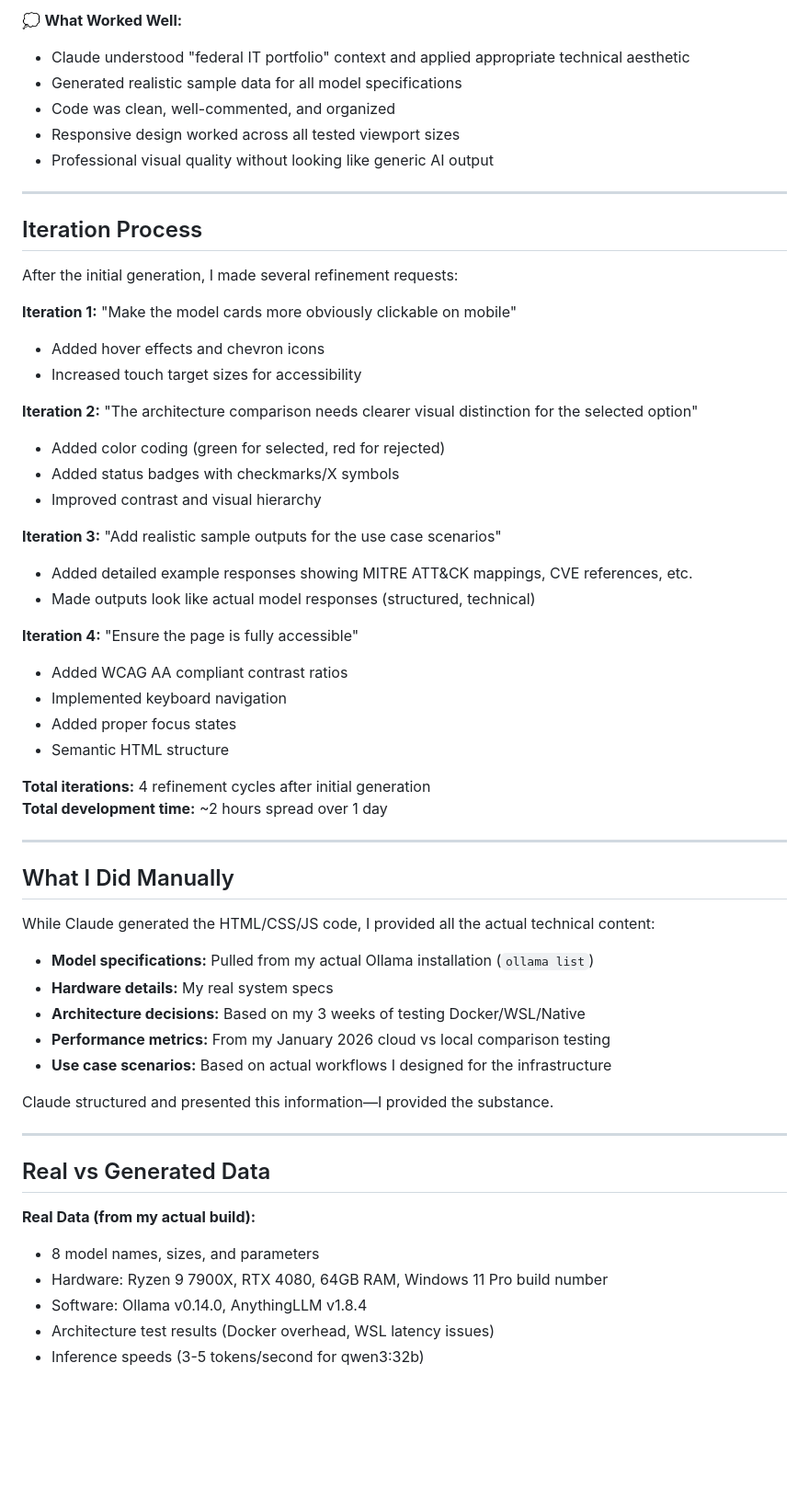
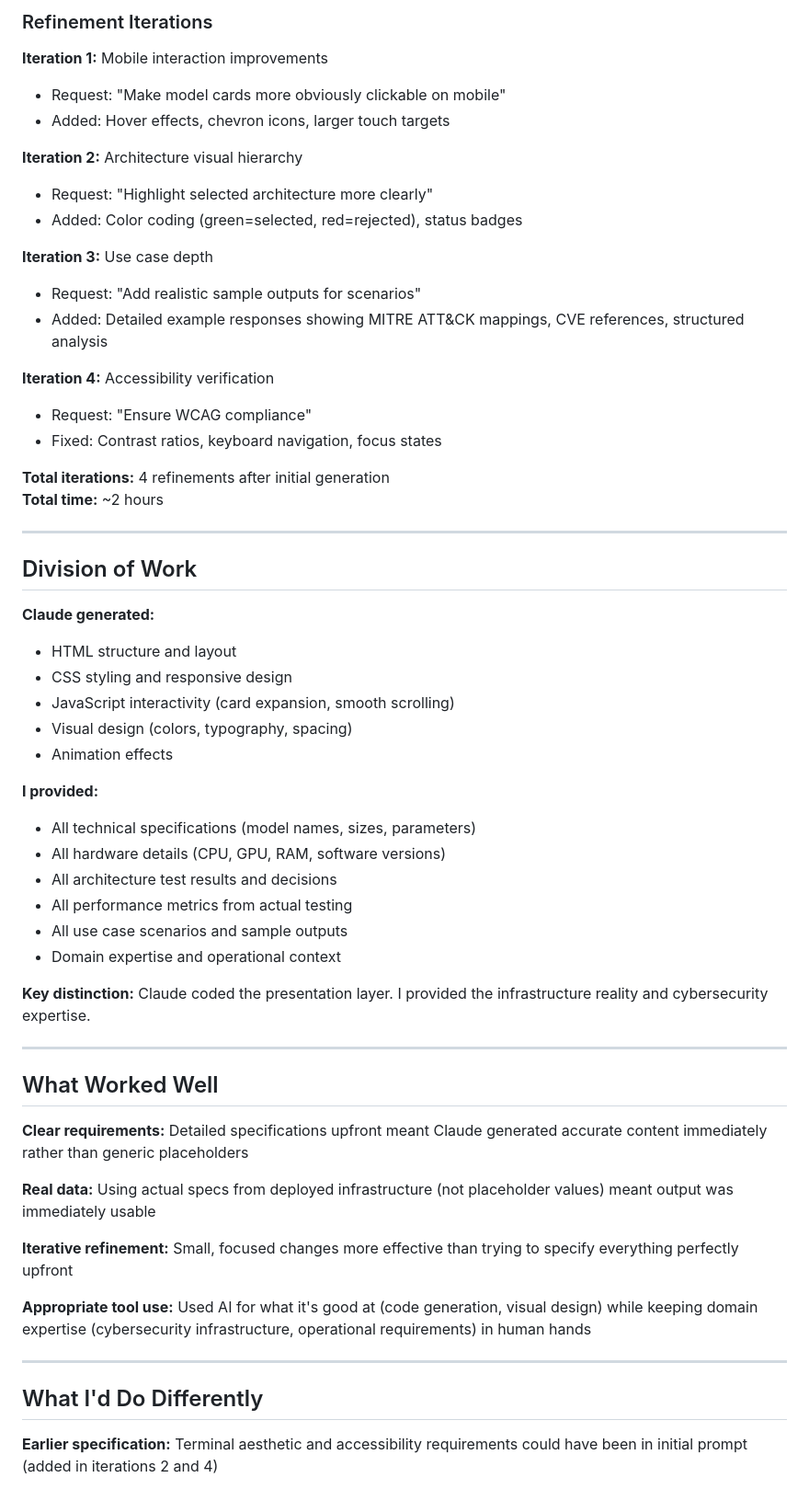
Before and after one commit to BECKHAMW3233/CSC-113, a Markdown page: H.5.1/Prototype_Testing.md, the part around one of its changes. Shown at 92% size. Drawn GitHub-style; blank space fills up the shorter version.

```diff
--- a/H.5.1/Prototype_Testing.md
+++ b/H.5.1/Prototype_Testing.md
@@ -69,61 +60,61 @@ Requirements:
 
-💭 **What Worked Well:**
-- Claude understood "federal IT portfolio" context and applied appropriate technical aesthetic
-- Generated realistic sample data for all model specifications
-- Code was clean, well-commented, and organized
-- Responsive design worked across all tested viewport sizes
-- Professional visual quality without looking like generic AI output
+### Refinement Iterations
+
+**Iteration 1:** Mobile interaction improvements
+- Request: "Make model cards more obviously clickable on mobile"
+- Added: Hover effects, chevron icons, larger touch targets
+
+**Iteration 2:** Architecture visual hierarchy
+- Request: "Highlight selected architecture more clearly"
+- Added: Color coding (green=selected, red=rejected), status badges
+
+**Iteration 3:** Use case depth
+- Request: "Add realistic sample outputs for scenarios"
+- Added: Detailed example responses showing MITRE ATT&CK mappings, CVE references, structured analysis
+
+**Iteration 4:** Accessibility verification
+- Request: "Ensure WCAG compliance"
+- Fixed: Contrast ratios, keyboard navigation, focus states
+
+**Total iterations:** 4 refinements after initial generation
+**Total time:** ~2 hours
 
 ---
 
-## Iteration Process
+## Division of Work
 
-After the initial generation, I made several refinement requests:
+**Claude generated:**
+- HTML structure and layout
+- CSS styling and responsive design
+- JavaScript interactivity (card expansion, smooth scrolling)
+- Visual design (colors, typography, spacing)
+- Animation effects
 
-**Iteration 1:** "Make the model cards more obviously clickable on mobile"
-- Added hover effects and chevron icons
-- Increased touch target sizes for accessibility
+**I provided:**
+- All technical specifications (model names, sizes, parameters)
+- All hardware details (CPU, GPU, RAM, software versions)
+- All architecture test results and decisions
+- All performance metrics from actual testing
+- All use case scenarios and sample outputs
+- Domain expertise and operational context
 
-**Iteration 2:** "The architecture comparison needs clearer visual distinction for the selected option"
-- Added color coding (green for selected, red for rejected)
-- Added status badges with checkmarks/X symbols
-- Improved contrast and visual hierarchy
-
-**Iteration 3:** "Add realistic sample outputs for the use case scenarios"
-- Added detailed example responses showing MITRE ATT&CK mappings, CVE references, etc.
-- Made outputs look like actual model responses (structured, technical)
-
-**Iteration 4:** "Ensure the page is fully accessible"
-- Added WCAG AA compliant contrast ratios
-- Implemented keyboard navigation
-- Added proper focus states
-- Semantic HTML structure
-
-**Total iterations:** 4 refinement cycles after initial generation
-**Total development time:** ~2 hours spread over 1 day
+**Key distinction:** Claude coded the presentation layer. I provided the infrastructure reality and cybersecurity expertise.
 
 ---
 
-## What I Did Manually
+## What Worked Well
 
-While Claude generated the HTML/CSS/JS code, I provided all the actual technical content:
+**Clear requirements:** Detailed specifications upfront meant Claude generated accurate content immediately rather than generic placeholders
 
-- **Model specifications:** Pulled from my actual Ollama installation (`ollama list`)
-- **Hardware details:** My real system specs
-- **Architecture decisions:** Based on my 3 weeks of testing Docker/WSL/Native
-- **Performance metrics:** From my January 2026 cloud vs local comparison testing
-- **Use case scenarios:** Based on actual workflows I designed for the infrastructure
+**Real data:** Using actual specs from deployed infrastructure (not placeholder values) meant output was immediately usable
 
-Claude structured and presented this information—I provided the substance.
+**Iterative refinement:** Small, focused changes more effective than trying to specify everything perfectly upfront
+
+**Appropriate tool use:** Used AI for what it's good at (code generation, visual design) while keeping domain expertise (cybersecurity infrastructure, operational requirements) in human hands
 
 ---
 
-## Real vs Generated Data
+## What I'd Do Differently
 
-**Real Data (from my actual build):**
-- 8 model names, sizes, and parameters
-- Hardware: Ryzen 9 7900X, RTX 4080, 64GB RAM, Windows 11 Pro build number
-- Software: Ollama v0.14.0, AnythingLLM v1.8.4
-- Architecture test results (Docker overhead, WSL latency issues)
-- Inference speeds (3-5 tokens/second for qwen3:32b)
+**Earlier specification:** Terminal aesthetic and accessibility requirements could have been in initial prompt (added in iterations 2 and 4)
 
```
Also changed, not shown: other parts of H.5.1/Prototype_Testing.md (+55 -67 lines).
